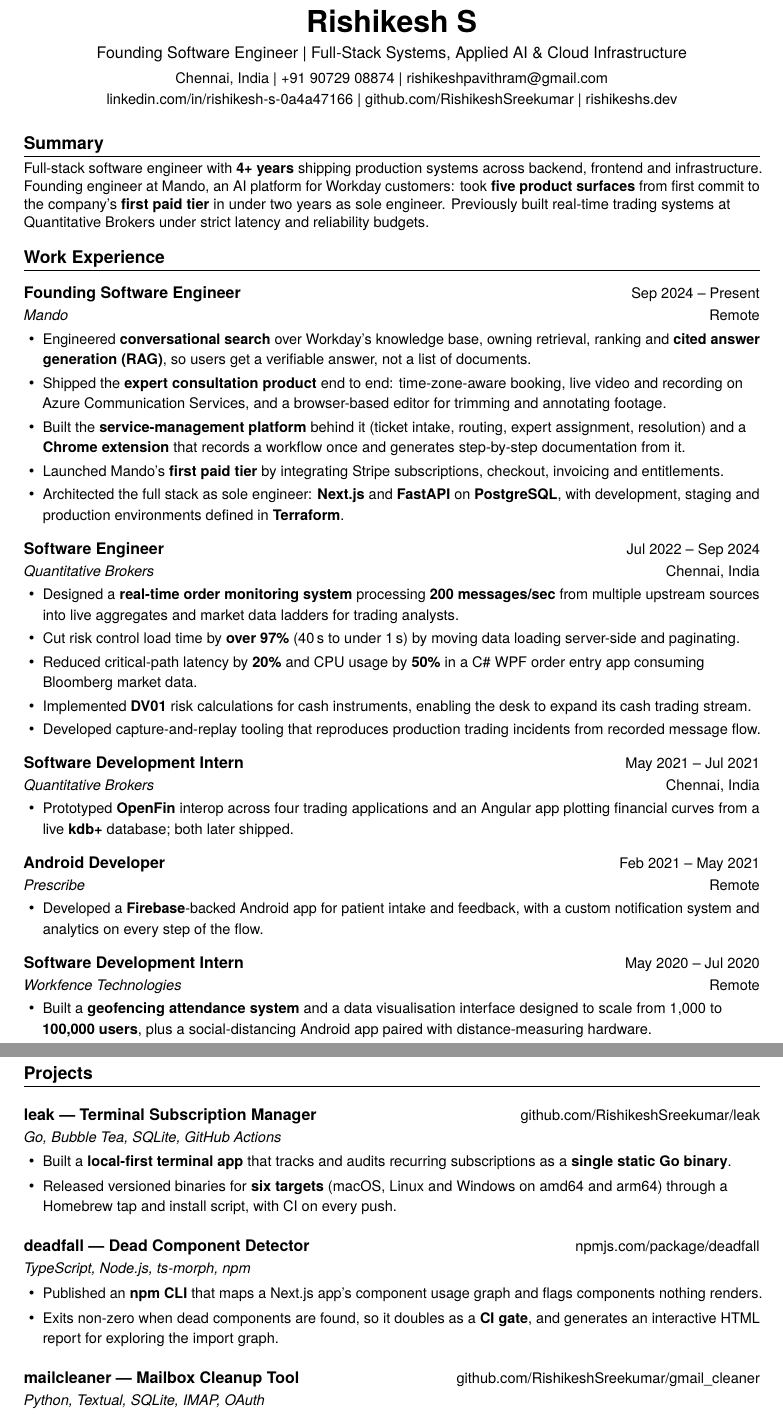
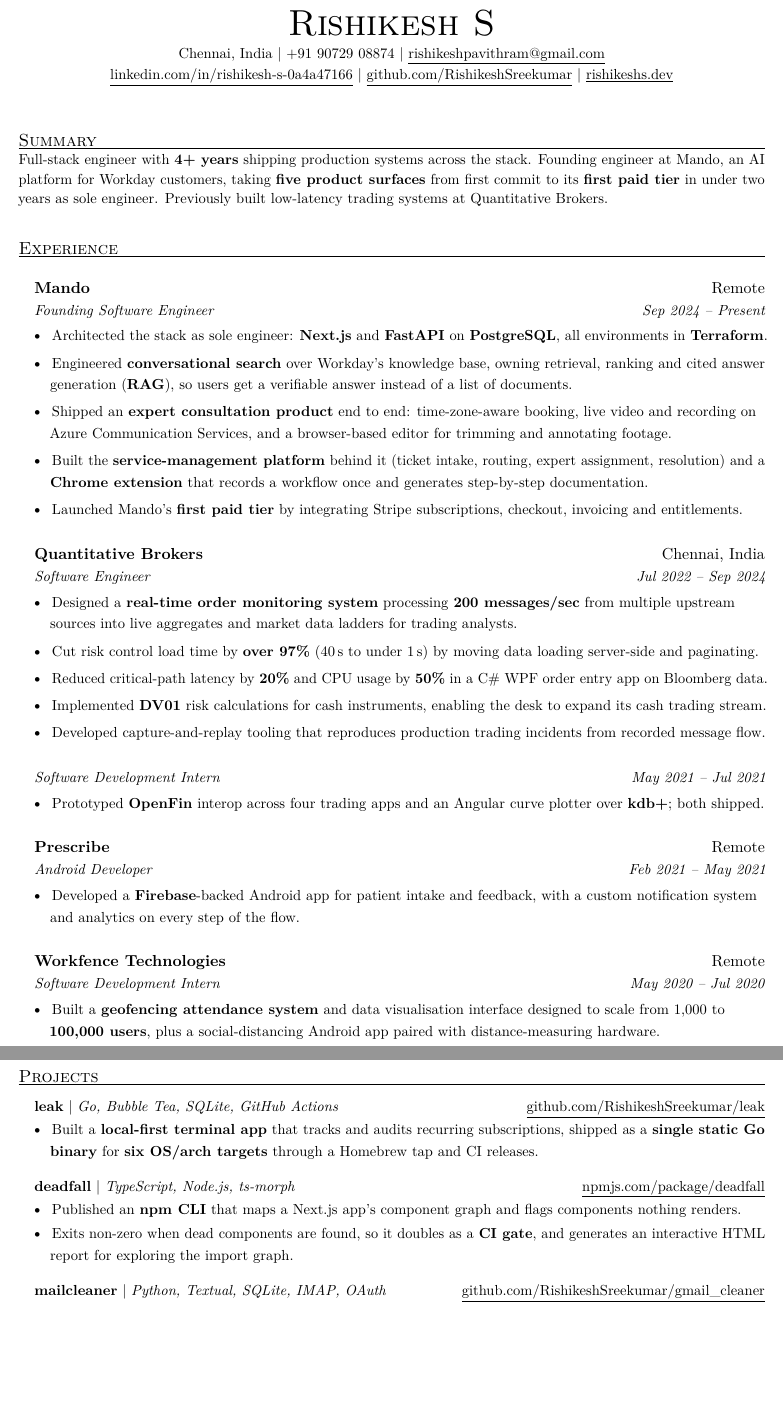
Before and after one commit to RishikeshSreekumar/portfolio, a LaTeX CV (resume/Rishikesh-S-Resume.tex): two parts of pages 1 and 2 of 2, joined at a grey line, cut so that both start at the same text, the shorter picture padded with empty space. Compiled offline with pdfLaTeX.

Commit message:
Restyle resume after Jake's Resume template
Rebuild the LaTeX resume on the Jake's Resume layout: Latin Modern,
small-caps ruled section headings, bold organisation with location and
italic role with dates, and one-line project headings. The helpers stay
on base LaTeX so PDF tagging and the minimal TeX install keep working.

Both variants now run at 11pt. The one-page version uses half-inch
margins and tight spacing; the master uses roomier margins and leading
and leaves its second page's spare space at the foot instead of
stretching entries apart. Bullets, summary and skills are trimmed so
lines end reasonably full, and the Quantitative Brokers internship sits
under that company's entry.

Co-Authored-By: Claude Opus 5.5 <noreply@anthropic.com>

```diff
--- a/resume/Rishikesh-S-Resume.tex
+++ b/resume/Rishikesh-S-Resume.tex
@@ -60,13 +59,12 @@
 \renewcommand{\headrulewidth}{0pt}
 \renewcommand{\footrulewidth}{0pt}
 % The master runs to two pages, so page 2 carries a continuation line: it reads
-% as a deliberate second page rather than an accidental overflow, and it keeps
-% the name attached to the content if the pages are separated.
+% as a deliberate second page, and keeps the name attached if pages separate.
 \masteronly{%
-  \fancyhead[L]{\small Rishikesh S \textbar{} Founding Software Engineer}%
+  \fancyhead[L]{\small\scshape Rishikesh S}%
   \fancyhead[R]{\small Page \thepage}%
   \setlength{\headheight}{14pt}%
-  \setlength{\headsep}{12pt}%
+  \setlength{\headsep}{8pt}%
 }
 
 % Never strand a heading, a role title or a first bullet on its own.
@@ -174,97 +165,98 @@
 % Header
 %-------------------------------------------------------------------------------
 \begin{center}
-  {\huge \textbf{Rishikesh S}}\\[4pt]
-  {\normalsize Founding Software Engineer \textbar{} Full-Stack Systems, Applied AI \& Cloud Infrastructure}\\[5pt]
+  {\Huge\scshape Rishikesh S}\\[3pt]
   \small
   % The website copy (built with \nophone) leaves the phone number out.
   Chennai, India \textbar{} \ifdefined\nophone\else +91 90729 08874 \textbar{} \fi
-  \href{mailto:rishikeshpavithram@gmail.com}{rishikeshpavithram@gmail.com}\\[2pt]
-  \href{https://www.linkedin.com/in/rishikesh-s-0a4a47166/}{linkedin.com/in/rishikesh-s-0a4a47166} \textbar{}
-  \href{https://github.com/RishikeshSreekumar}{github.com/RishikeshSreekumar} \textbar{}
-  \href{https://rishikeshs.dev}{rishikeshs.dev}
+  \contact{mailto:rishikeshpavithram@gmail.com}{rishikeshpavithram@gmail.com}\\[1pt]
+  \contact{https://www.linkedin.com/in/rishikesh-s-0a4a47166/}{linkedin.com/in/rishikesh-s-0a4a47166} \textbar{}
+  \contact{https://github.com/RishikeshSreekumar}{github.com/RishikeshSreekumar} \textbar{}
+  \contact{https://rishikeshs.dev}{rishikeshs.dev}
 \end{center}
-\vspace{-6pt}
+\vspace{-8pt}
 
 %-------------------------------------------------------------------------------
 \section{Summary}
 {\small
 \ifonepage
-Full-stack software engineer with \textbf{4+ years} shipping production systems end to end. Founding engineer at Mando, an AI platform for Workday customers, taking \textbf{five product surfaces} from first commit to the company's \textbf{first paid tier} in under two years. Previously built real-time trading systems at Quantitative Brokers under strict latency budgets.
+Full-stack engineer with \textbf{4+ years} in production. Sole founding engineer at Mando, taking \textbf{five AI products} for Workday customers from first commit to \textbf{first paid tier}; before that, low-latency trading systems at Quantitative Brokers.
 \else
-Full-stack software engineer with \textbf{4+ years} shipping production systems across backend, frontend and infrastructure. Founding engineer at Mando, an AI platform for Workday customers: took \textbf{five product surfaces} from first commit to the company's \textbf{first paid tier} in under two years as sole engineer. Previously built real-time trading systems at Quantitative Brokers under strict latency and reliability budgets.
+Full-stack engineer with \textbf{4+ years} shipping production systems across the stack. Founding engineer at Mando, an AI platform for Workday customers, taking \textbf{five product surfaces} from first commit to its \textbf{first paid tier} in under two years as sole engineer. Previously built low-latency trading systems at Quantitative Brokers.
 \fi
 \par}
 
 %-------------------------------------------------------------------------------
-\section{Work Experience}
+\section{Experience}
 
-\resumeHeading{Founding Software Engineer}{Sep 2024 -- Present}{Mando}{Remote}
+\resumeSubheading{Mando}{Remote}{Founding Software Engineer}{Sep 2024 -- Present}
 \resumeItemListStart
   % TODO (metrics): add one defensible figure per bullet where available, e.g. queries/day,
   % answer latency, number of paying customers, sessions booked, deploy frequency.
-  \resumeItem{Engineered \textbf{conversational search} over Workday's knowledge base, owning retrieval, ranking and \textbf{cited answer generation (RAG)}, so users get a verifiable answer, not a list of documents.}
-  \resumeItem{Shipped the \textbf{expert consultation product} end to end: time-zone-aware booking, live video and recording on Azure Communication Services, and a browser-based editor for trimming and annotating footage.}
-  \resumeItem{Built the \textbf{service-management platform} behind it (ticket intake, routing, expert assignment, resolution) and a \textbf{Chrome extension} that records a workflow once and generates step-by-step documentation from it.}
+  \resumeItem{Architected the stack as sole engineer: \textbf{Next.js} and \textbf{FastAPI} on \textbf{PostgreSQL}, all environments in \textbf{Terraform}.}
+  \resumeItem{Engineered \textbf{conversational search} over Workday's knowledge base, owning retrieval, ranking and cited answer generation (\textbf{RAG}), so users get a verifiable answer instead of a list of documents.}
+  \resumeItem{Shipped an \textbf{expert consultation product} end to end: time-zone-aware booking, live video and recording on Azure Communication Services, and a browser-based editor for trimming and annotating footage.}
+  \resumeItem{Built the \textbf{service-management platform} behind it (ticket intake, routing, expert assignment, resolution) and a \textbf{Chrome extension} that records a workflow once and generates step-by-step documentation.}
   \resumeItem{Launched Mando's \textbf{first paid tier} by integrating Stripe subscriptions, checkout, invoicing and entitlements.}
-  \resumeItem{Architected the full stack as sole engineer: \textbf{Next.js} and \textbf{FastAPI} on \textbf{PostgreSQL}, with development, staging and production environments defined in \textbf{Terraform}.}
 \resumeItemListEnd
 
-\resumeHeading{Software Engineer}{Jul 2022 -- Sep 2024}{Quantitative Brokers}{Chennai, India}
+\resumeSubheading{Quantitative Brokers}{Chennai, India}{Software Engineer}{Jul 2022 -- Sep 2024}
 \resumeItemListStart
   \resumeItem{Designed a \textbf{real-time order monitoring system} processing \textbf{200 messages/sec} from multiple upstream sources into live aggregates and market data ladders for trading analysts.}
   \resumeItem{Cut risk control load time by \textbf{over 97\%} (40\,s to under 1\,s) by moving data loading server-side and paginating.}
-  \resumeItem{Reduced critical-path latency by \textbf{20\%} and CPU usage by \textbf{50\%} in a C\# WPF order entry app consuming Bloomberg market data.}
+  \resumeItem{Reduced critical-path latency by \textbf{20\%} and CPU usage by \textbf{50\%} in a C\# WPF order entry app on Bloomberg data.}
   % TODO (metrics): confirm the revenue attribution with the desk before reinstating a figure here.
   \resumeItem{Implemented \textbf{DV01} risk calculations for cash instruments, enabling the desk to expand its cash trading stream.}
   \masteronly{\resumeItem{Developed capture-and-replay tooling that reproduces production trading incidents from recorded message flow.}}
 \resumeItemListEnd
-
 \ifonepage
 \vspace{\entrygap}
-\resumeCompactRole{Software Development Intern}{Quantitative Brokers}{OpenFin interop; Angular curve plotting over kdb+}{May 2021 -- Jul 2021}
-\resumeCompactRole{Android Developer}{Prescribe}{Firebase-backed patient intake app}{Feb 2021 -- May 2021}
-\resumeCompactRole{Software Development Intern}{Workfence Technologies}{Geofencing attendance system for 100,000 users}{May 2020 -- Jul 2020}
+\resumeCompactRole{Software Development Intern}{Quantitative Brokers}{OpenFin interop, kdb+ curve plotting}{May 2021 -- Jul 2021}
+\resumeCompactRole{Android Developer}{Prescribe}{Firebase patient intake app}{Feb 2021 -- May 2021}
+\resumeCompactRole{Software Development Intern}{Workfence}{Geofencing for 100,000 users}{May 2020 -- Jul 2020}
 \else
-\resumeHeading{Software Development Intern}{May 2021 -- Jul 2021}{Quantitative Brokers}{Chennai, India}
+\resumeSubRole{Software Development Intern}{May 2021 -- Jul 2021}
 \resumeItemListStart
-  \resumeItem{Prototyped \textbf{OpenFin} interop across four trading applications and an Angular app plotting financial curves from a live \textbf{kdb+} database; both later shipped.}
+  \resumeItem{Prototyped \textbf{OpenFin} interop across four trading apps and an Angular curve plotter over \textbf{kdb+}; both shipped.}
 \resumeItemListEnd
 
-\resumeHeading{Android Developer}{Feb 2021 -- May 2021}{Prescribe}{Remote}
+\resumeSubheading{Prescribe}{Remote}{Android Developer}{Feb 2021 -- May 2021}
 \resumeItemListStart
   \resumeItem{Developed a \textbf{Firebase}-backed Android app for patient intake and feedback, with a custom notification system and analytics on every step of the flow.}
 \resumeItemListEnd
 
-\resumeHeading{Software Development Intern}{May 2020 -- Jul 2020}{Workfence Technologies}{Remote}
+\resumeSubheading{Workfence Technologies}{Remote}{Software Development Intern}{May 2020 -- Jul 2020}
 \resumeItemListStart
-  \resumeItem{Built a \textbf{geofencing attendance system} and a data visualisation interface designed to scale from 1,000 to \textbf{100,000 users}, plus a social-distancing Android app paired with distance-measuring hardware.}
+  \resumeItem{Built a \textbf{geofencing attendance system} and data visualisation interface designed to scale from 1,000 to \textbf{100,000 users}, plus a social-distancing Android app paired with distance-measuring hardware.}
 \resumeItemListEnd
 \fi
 
 %-------------------------------------------------------------------------------
 \section{Projects}
 
-\resumeProject{leak --- Terminal Subscription Manager}{Go, Bubble Tea, SQLite, GitHub Actions}{\href{https://github.com/RishikeshSreekumar/leak}{github.com/RishikeshSreekumar/leak}}
+\resumeProject{leak}{Go, Bubble Tea, SQLite, GitHub Actions}{\contact{https://github.com/RishikeshSreekumar/leak}{github.com/RishikeshSreekumar/leak}}
 \resumeItemListStart
-  \resumeItem{Built a \textbf{local-first terminal app} that tracks and audits recurring subscriptions as a \textbf{single static Go binary}.}
-  \masteronly{\resumeItem{Released versioned binaries for \textbf{six targets} (macOS, Linux and Windows on amd64 and arm64) through a Homebrew tap and install script, with CI on every push.}}
+  \resumeItem{Built a \textbf{local-first terminal app} that tracks and audits recurring subscriptions, shipped as a \textbf{single static Go binary}\ifonepage.\else{} for \textbf{six OS/arch targets} through a Homebrew tap and CI releases.\fi}
 \resumeItemListEnd
 
-\resumeProject{deadfall --- Dead Component Detector}{TypeScript, Node.js, ts-morph, npm}{\href{https://www.npmjs.com/package/deadfall}{npmjs.com/package/deadfall}}
+\resumeProject{deadfall}{TypeScript, Node.js, ts-morph}{\contact{https://www.npmjs.com/package/deadfall}{npmjs.com/package/deadfall}}
 \resumeItemListStart
-  \resumeItem{Published an \textbf{npm CLI} that maps a Next.js app's component usage graph and flags components nothing renders.}
+  \ifonepage
+  \resumeItem{Published an \textbf{npm CLI} that maps a Next.js app's component graph to flag dead components, doubling as a \textbf{CI gate}.}
+  \else
+  \resumeItem{Published an \textbf{npm CLI} that maps a Next.js app's component graph and flags components nothing renders.}
+  \fi
   \masteronly{\resumeItem{Exits non-zero when dead components are found, so it doubles as a \textbf{CI gate}, and generates an interactive HTML report for exploring the import graph.}}
 \resumeItemListEnd
 
 \masteronly{%
-\resumeProject{mailcleaner --- Mailbox Cleanup Tool}{Python, Textual, SQLite, IMAP, OAuth}{\href{https://github.com/RishikeshSreekumar/gmail_cleaner}{github.com/RishikeshSreekumar/gmail\_cleaner}}
+\resumeProject{mailcleaner}{Python, Textual, SQLite, IMAP, OAuth}{\contact{https://github.com/RishikeshSreekumar/gmail_cleaner}{github.com/RishikeshSreekumar/gmail\_cleaner}}
 \resumeItemListStart
   \resumeItem{Developed a \textbf{metadata-only} mailbox index across Gmail, Outlook, Fastmail, iCloud and any IMAP server, with terminal and browser UIs for bulk archive, trash and label actions.}
   \resumeItem{Designed a \textbf{no-permanent-delete} safety model: every bulk action previews a sample first, and archive and trash are refused on servers without IMAP MOVE rather than emulated.}
 \resumeItemListEnd
 
-\resumeProject{Bansuri --- Learn the Flute}{SvelteKit, TypeScript, Web Audio API}{\href{https://flute.rishikeshs.dev}{flute.rishikeshs.dev}}
+\resumeProject{Bansuri}{SvelteKit, TypeScript, Web Audio API}{\contact{https://flute.rishikeshs.dev}{flute.rishikeshs.dev}}
 \resumeItemListStart
   \resumeItem{Created a flute learning app with \textbf{57 lessons} across 11 units and 8 practice tools, including \textbf{real-time pitch and drift detection} with all audio processed in the browser.}
   \resumeItem{Prerendered every lesson as a linkable, indexable URL, each opening its practice tool as a preset link.}
```
Also changed, not shown: resume/README.md, resume/Rishikesh-S-Resume-1page.pdf, resume/Rishikesh-S-Resume.pdf, resume/Rishikesh-S-Resume.tex (147 more changed lines), 1 other file.
